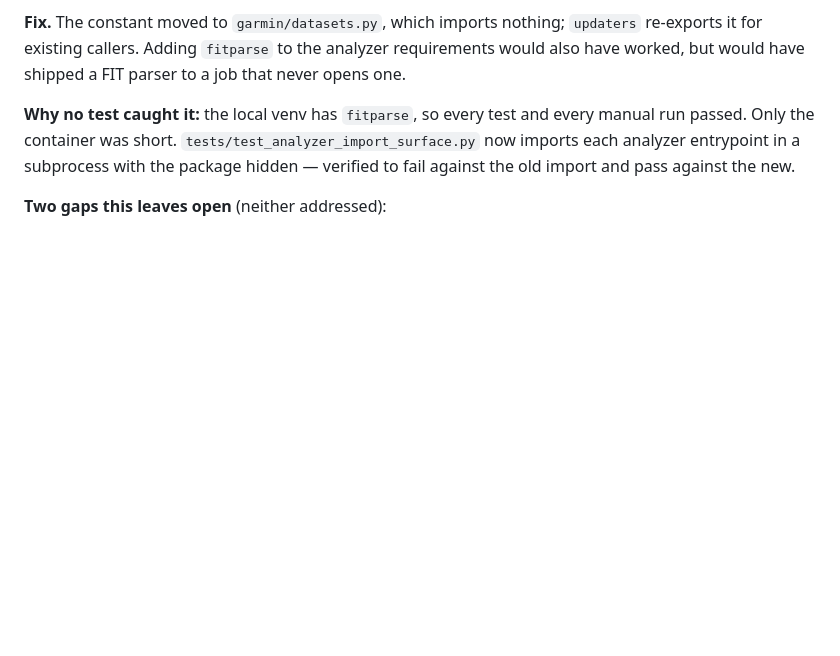
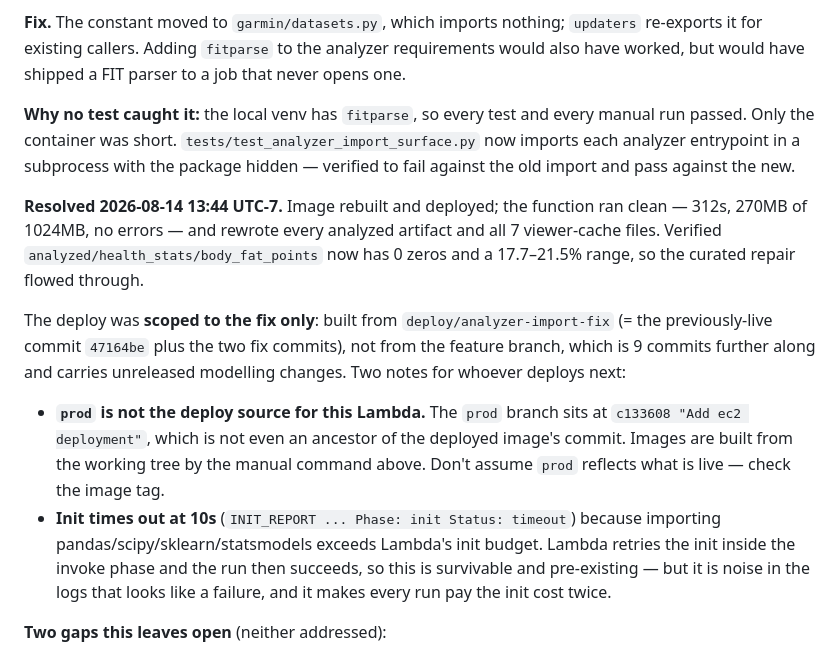
Before and after one commit to PWilliams272/garmin, a Markdown page: GARMIN_HANDOFF.md, the part around the change. Rendered like a GitHub page; blank space fills up the shorter version.

Commit message:
Record the analyzer deploy and what it revealed about the deploy path
The analyzer Lambda is live again as of 2026-08-14 13:44: 312s, 270MB of
1024MB, no errors, all analyzed artifacts and all 7 viewer-cache files
rewritten. Confirmed the health_stats repair reached the analysed layer --
body_fat_points now has 0 zeros and a 17.7-21.5% range.

Deployed scope was the fix only, built from deploy/analyzer-import-fix
(the previously-live 47164be plus the two fix commits) rather than this
branch, which carries 9 commits of unreleased modelling work.

Two things worth writing down, both found while deploying:

The prod branch is not the deploy source for this Lambda. It sits at
c133608, which is not an ancestor of the deployed image's commit -- images
are built from the working tree. Reading prod to learn what is live gives
the wrong answer.

Init times out at 10s on every run because importing pandas/scipy/sklearn/
statsmodels exceeds Lambda's init budget. Lambda retries inside the invoke
phase and the run succeeds, so it is survivable and pre-existing, but it
logs as a timeout and makes each run pay init twice.

Co-Authored-By: Claude Opus 5 <noreply@anthropic.com>

```diff
--- a/GARMIN_HANDOFF.md
+++ b/GARMIN_HANDOFF.md
@@ -111,6 +111,26 @@ manual run passed. Only the container was short. `tests/test_analyzer_import_sur
 now imports each analyzer entrypoint in a subprocess with the package hidden —
 verified to fail against the old import and pass against the new.
 
+**Resolved 2026-08-14 13:44 UTC-7.** Image rebuilt and deployed; the function ran
+clean — 312s, 270MB of 1024MB, no errors — and rewrote every analyzed artifact
+and all 7 viewer-cache files. Verified `analyzed/health_stats/body_fat_points`
+now has 0 zeros and a 17.7–21.5% range, so the curated repair flowed through.
+
+The deploy was **scoped to the fix only**: built from `deploy/analyzer-import-fix`
+(= the previously-live commit `47164be` plus the two fix commits), not from the
+feature branch, which is 9 commits further along and carries unreleased modelling
+changes. Two notes for whoever deploys next:
+
+- **`prod` is not the deploy source for this Lambda.** The `prod` branch sits at
+  `c133608 "Add ec2 deployment"`, which is not even an ancestor of the deployed
+  image's commit. Images are built from the working tree by the manual command
+  above. Don't assume `prod` reflects what is live — check the image tag.
+- **Init times out at 10s** (`INIT_REPORT ... Phase: init Status: timeout`) because
+  importing pandas/scipy/sklearn/statsmodels exceeds Lambda's init budget. Lambda
+  retries the init inside the invoke phase and the run then succeeds, so this is
+  survivable and pre-existing — but it is noise in the logs that looks like a
+  failure, and it makes every run pay the init cost twice.
+
 **Two gaps this leaves open** (neither addressed):
 
 - Nothing alerts on a failing scheduled Lambda. A two-week silent outage should
```
